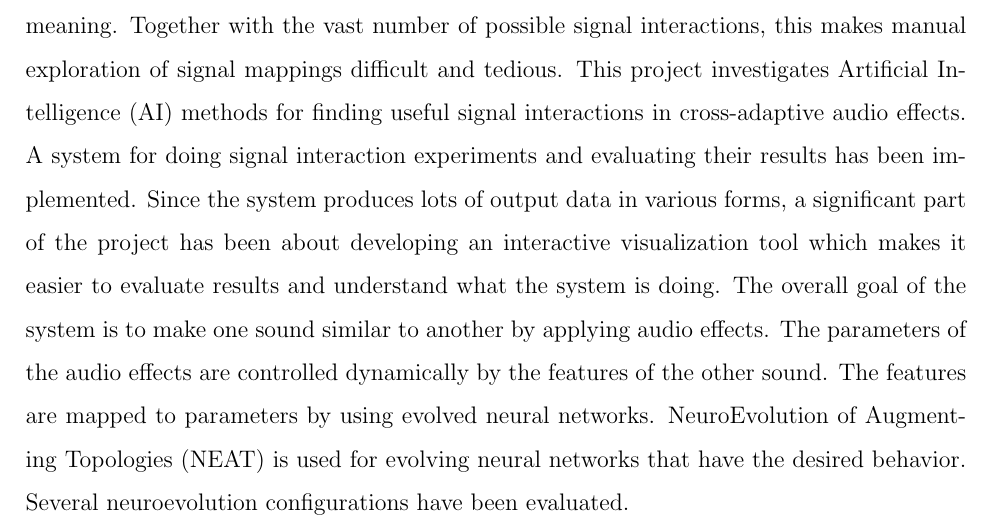
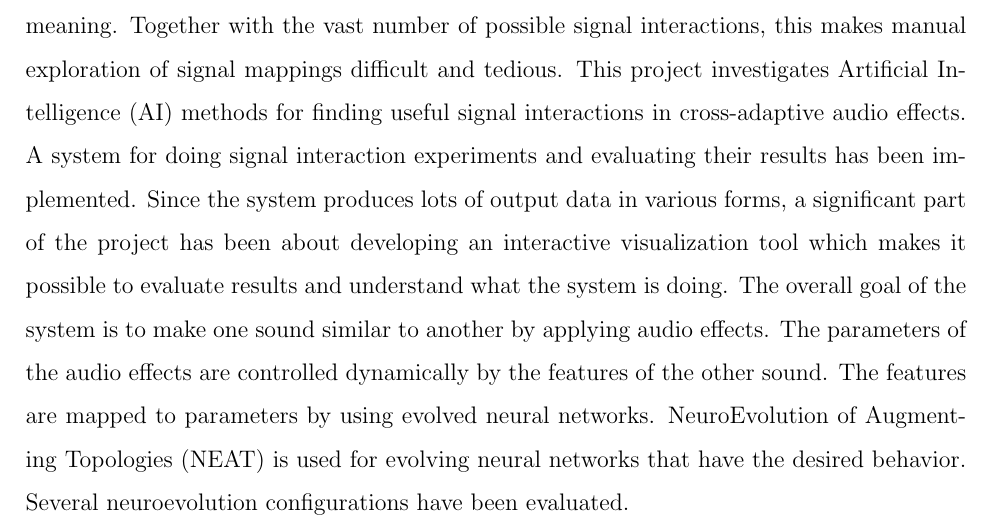
Before and after one commit to iver56/master-thesis-report, a LaTeX thesis (thesis.tex, which reads abstract.tex): part of page 1 of 72, cut so that both start at the same text. Compiled offline with pdfLaTeX; a missing bibliography style is replaced by a similar one.

Commit message:
Replace "easier" with "possible" in abstract

```diff
--- a/abstract.tex
+++ b/abstract.tex
@@ -4,4 +4,4 @@
 %%=========================================
 \addcontentsline{toc}{section}{Abstract}
 \section*{Abstract}
-Cross-adaptive audio effects have many applications within music technology, including for automatic mixing and live music. Commonly used methods of signal analysis capture the acoustical and mathematical features of the signal well, but struggle to capture the musical meaning. Together with the vast number of possible signal interactions, this makes manual exploration of signal mappings difficult and tedious. This project investigates Artificial Intelligence (AI) methods for finding useful signal interactions in cross-adaptive audio effects. A system for doing signal interaction experiments and evaluating their results has been implemented. Since the system produces lots of output data in various forms, a significant part of the project has been about developing an interactive visualization tool which makes it easier to evaluate results and understand what the system is doing. The overall goal of the system is to make one sound similar to another by applying audio effects. The parameters of the audio effects are controlled dynamically by the features of the other sound. The features are mapped to parameters by using evolved neural networks. NeuroEvolution of Augmenting Topologies (NEAT) is used for evolving neural networks that have the desired behavior. Several neuroevolution configurations have been evaluated.
+Cross-adaptive audio effects have many applications within music technology, including for automatic mixing and live music. Commonly used methods of signal analysis capture the acoustical and mathematical features of the signal well, but struggle to capture the musical meaning. Together with the vast number of possible signal interactions, this makes manual exploration of signal mappings difficult and tedious. This project investigates Artificial Intelligence (AI) methods for finding useful signal interactions in cross-adaptive audio effects. A system for doing signal interaction experiments and evaluating their results has been implemented. Since the system produces lots of output data in various forms, a significant part of the project has been about developing an interactive visualization tool which makes it possible to evaluate results and understand what the system is doing. The overall goal of the system is to make one sound similar to another by applying audio effects. The parameters of the audio effects are controlled dynamically by the features of the other sound. The features are mapped to parameters by using evolved neural networks. NeuroEvolution of Augmenting Topologies (NEAT) is used for evolving neural networks that have the desired behavior. Several neuroevolution configurations have been evaluated.
```
